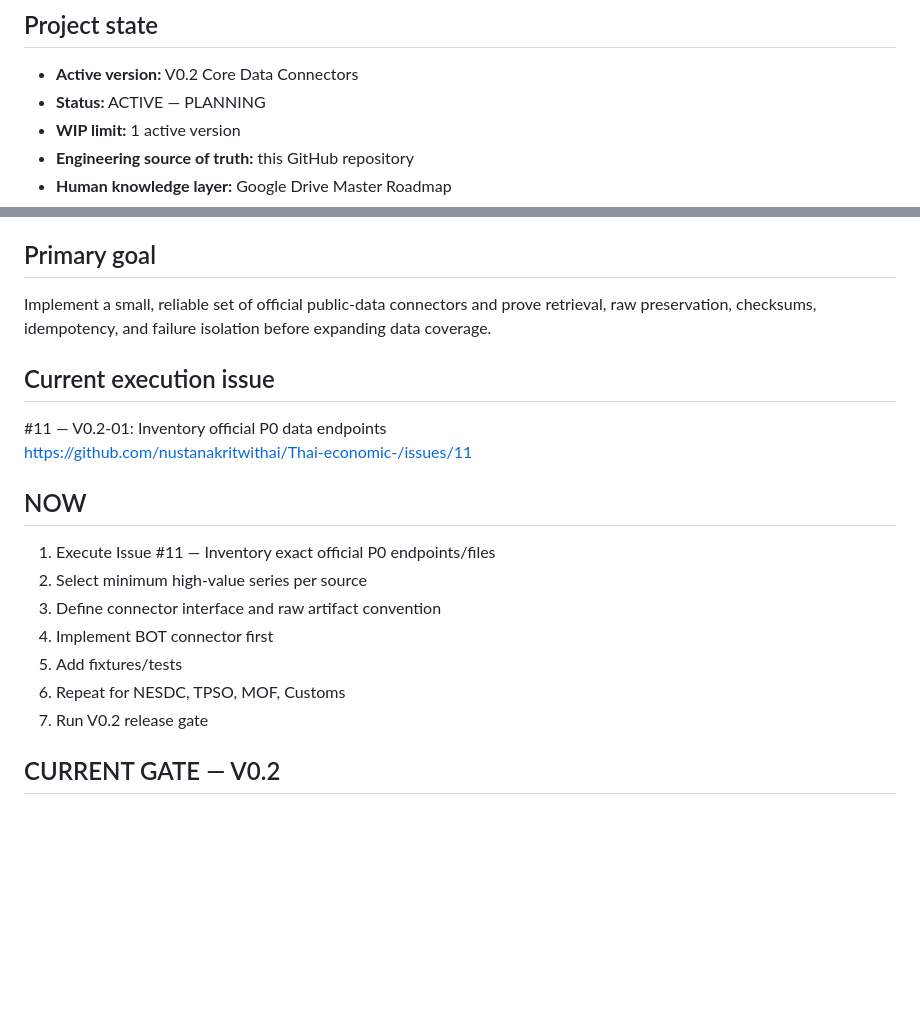
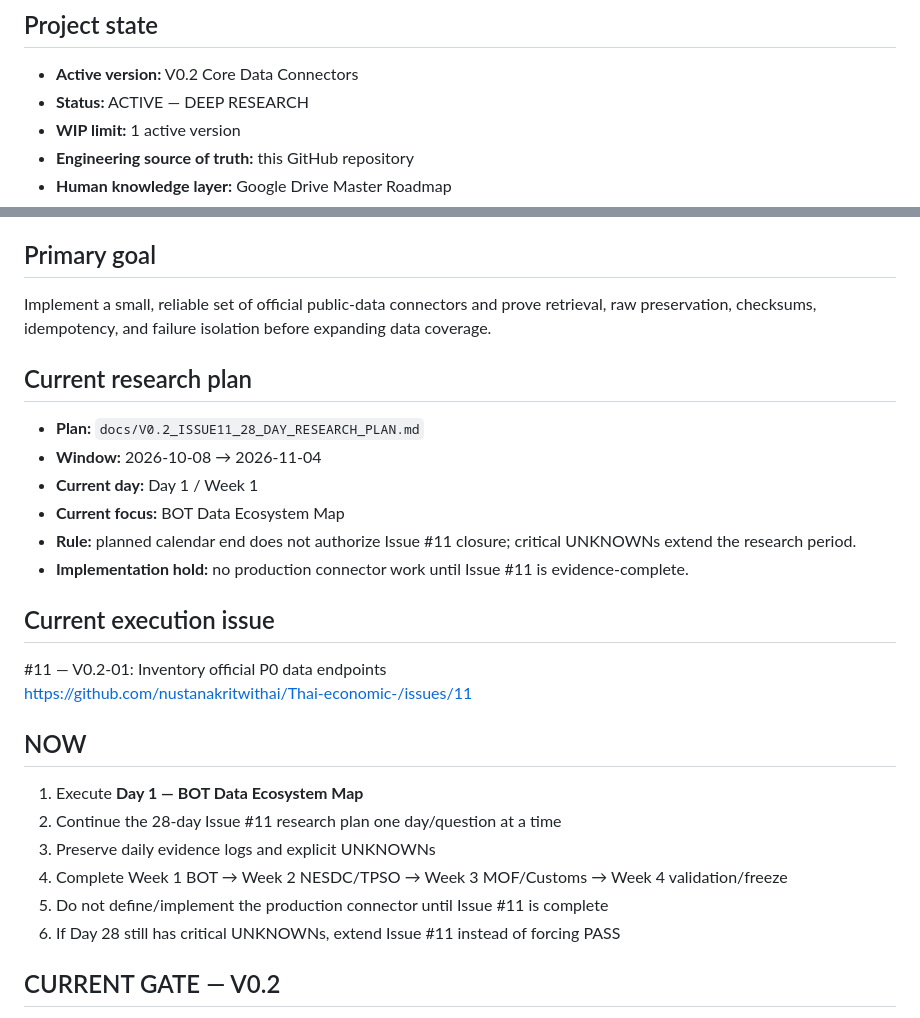
Before and after one commit to nustanakritwithai/Thai-economic-, a Markdown page: docs/PM_CONTROL.md, 2 parts joined by grey strips. Rendered like a GitHub page; blank space fills up the shorter version.

Commit message:
pm(v0.2): make 28-day issue 11 plan current work

```diff
--- a/docs/PM_CONTROL.md
+++ b/docs/PM_CONTROL.md
@@ -2,7 +2,7 @@
 
 ## Project state
 - **Active version:** V0.2 Core Data Connectors
-- **Status:** ACTIVE — PLANNING
+- **Status:** ACTIVE — DEEP RESEARCH
 - **WIP limit:** 1 active version
 - **Engineering source of truth:** this GitHub repository
 - **Human knowledge layer:** Google Drive Master Roadmap
@@ -29,18 +29,25 @@
 ## Primary goal
 Implement a small, reliable set of official public-data connectors and prove retrieval, raw preservation, checksums, idempotency, and failure isolation before expanding data coverage.
 
+## Current research plan
+- **Plan:** `docs/V0.2_ISSUE11_28_DAY_RESEARCH_PLAN.md`
+- **Window:** 2026-10-08 → 2026-11-04
+- **Current day:** Day 1 / Week 1
+- **Current focus:** BOT Data Ecosystem Map
+- **Rule:** planned calendar end does not authorize Issue #11 closure; critical UNKNOWNs extend the research period.
+- **Implementation hold:** no production connector work until Issue #11 is evidence-complete.
+
 ## Current execution issue
 #11 — V0.2-01: Inventory official P0 data endpoints
 https://github.com/nustanakritwithai/Thai-economic-/issues/11
 
 ## NOW
-1. Execute Issue #11 — Inventory exact official P0 endpoints/files
-2. Select minimum high-value series per source
-3. Define connector interface and raw artifact convention
-4. Implement BOT connector first
-5. Add fixtures/tests
-6. Repeat for NESDC, TPSO, MOF, Customs
-7. Run V0.2 release gate
+1. Execute **Day 1 — BOT Data Ecosystem Map**
+2. Continue the 28-day Issue #11 research plan one day/question at a time
+3. Preserve daily evidence logs and explicit UNKNOWNs
+4. Complete Week 1 BOT → Week 2 NESDC/TPSO → Week 3 MOF/Customs → Week 4 validation/freeze
+5. Do not define/implement the production connector until Issue #11 is complete
+6. If Day 28 still has critical UNKNOWNs, extend Issue #11 instead of forcing PASS
 
 ## CURRENT GATE — V0.2
 - [ ] BOT connector proof
```
